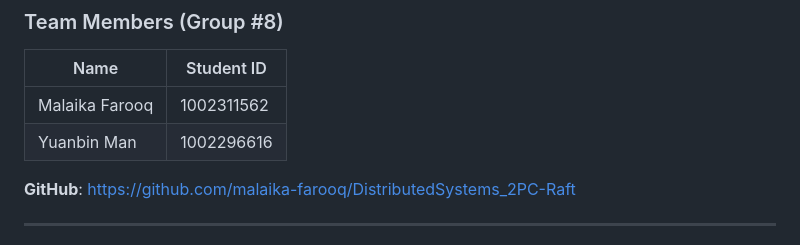
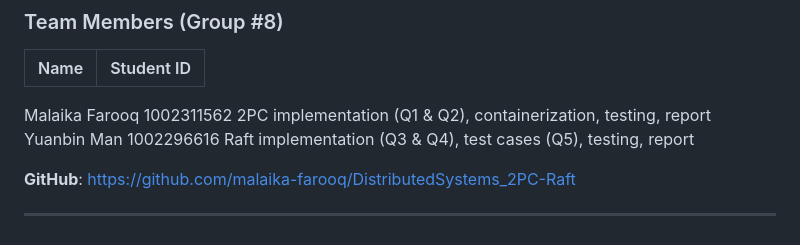
Before and after one commit to malaika-farooq/DistributedSystems_2PC-Raft, a Markdown page: README.md, the part around the change. Drawn GitHub-style.

```diff
--- a/README.md
+++ b/README.md
@@ -13,8 +13,9 @@ All inter-node communication uses **gRPC**. Every node runs as a separate **Dock
 
 | Name | Student ID |
 |------|-----------|
-| Malaika Farooq | 1002311562 |
-| Yuanbin Man | 1002296616 |
+Malaika Farooq 1002311562 2PC implementation (Q1 & Q2), containerization, testing, report
+Yuanbin Man 1002296616 Raft implementation (Q3 & Q4), test cases (Q5), testing, report
+
 
 **GitHub**: https://github.com/malaika-farooq/DistributedSystems_2PC-Raft
 
```
